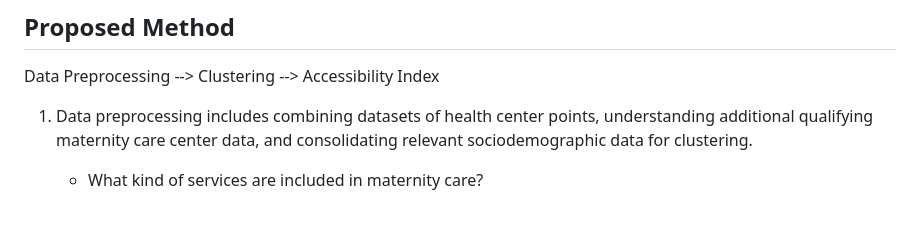
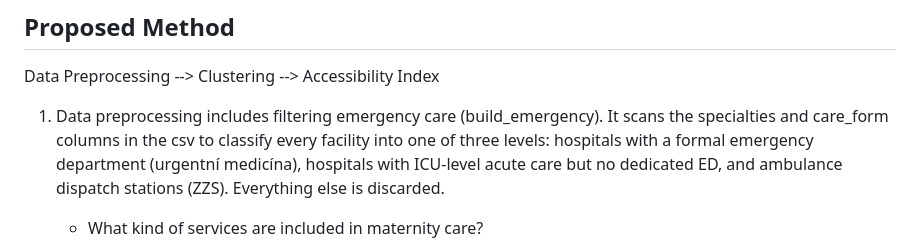
Before and after one commit to kanatea/spatial-justice, a Markdown page: README.md, the part around the change. Rendered like a GitHub page; blank space fills up the shorter version.

```diff
--- a/README.md
+++ b/README.md
@@ -31,7 +31,7 @@ Based on literature, we will find acceptable travel thresholds and assess access
 ## Proposed Method
 Data Preprocessing --> Clustering --> Accessibility Index
 
-1. Data preprocessing includes combining datasets of health center points, understanding additional qualifying maternity care center data, and consolidating relevant sociodemographic data for clustering.
+1. Data preprocessing includes filtering emergency care (build_emergency). It scans the specialties and care_form columns in the csv to classify every facility into one of three levels: hospitals with a formal emergency department (urgentní medicína), hospitals with ICU-level acute care but no dedicated ED, and ambulance dispatch stations (ZZS). Everything else is discarded.
     - What kind of services are included in maternity care?
 2. For clustering, a multivariate clustering method will be conducted based on relevant sociodemographic and land use cover, such as area size, population density, average age, natality rate, % women in fertile age, and % residential area within a given district.
     - Expecting 3-5 clusters of administrative districts
```
